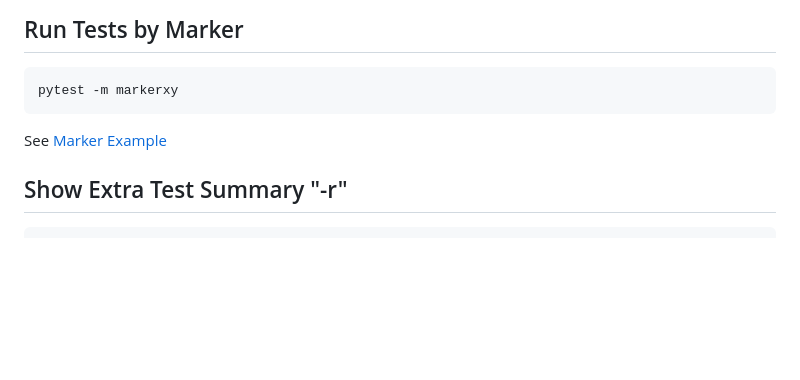
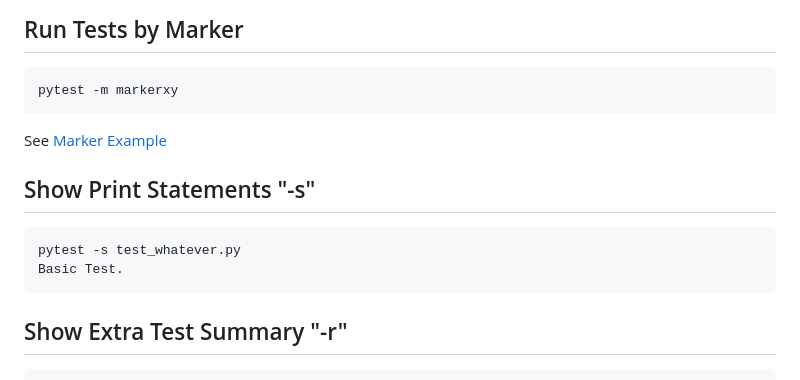
Before and after one commit to lozsui/python, a Markdown page: learnpytest/readme.md, the part around the change. Rendered like a GitHub page; blank space fills up the shorter version.

Commit message:
how to show print statements in pytest context

````diff
--- a/learnpytest/readme.md
+++ b/learnpytest/readme.md
@@ -61,6 +61,13 @@ pytest -m markerxy
 
 See [Marker Example](./test_start.py)
 
+## Show Print Statements "-s"
+
+```
+pytest -s test_whatever.py
+Basic Test.
+```
+
 ## Show Extra Test Summary "-r"
 
 ```
````
